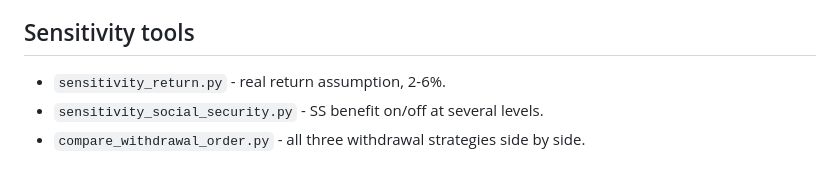
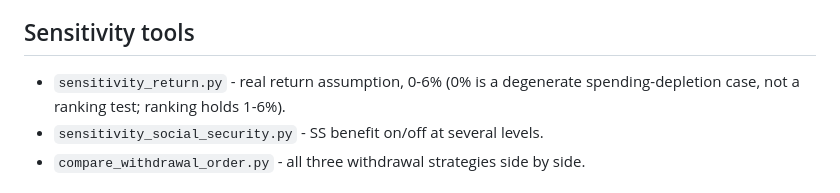
Before and after one commit to pymap33/roth-vs-traditional-screen, a Markdown page: README.md, the part around the change. GitHub-like rendering.

Commit message:
Fix README's stale sensitivity_return.py rate range (2-6% -> 0-6%)
Co-Authored-By: Claude Sonnet 5 <noreply@anthropic.com>

```diff
--- a/README.md
+++ b/README.md
@@ -118,7 +118,8 @@ treatment every state above got.
 
 ## Sensitivity tools
 
-- `sensitivity_return.py` - real return assumption, 2-6%.
+- `sensitivity_return.py` - real return assumption, 0-6% (0% is a degenerate
+  spending-depletion case, not a ranking test; ranking holds 1-6%).
 - `sensitivity_social_security.py` - SS benefit on/off at several levels.
 - `compare_withdrawal_order.py` - all three withdrawal strategies side by side.
 
```
